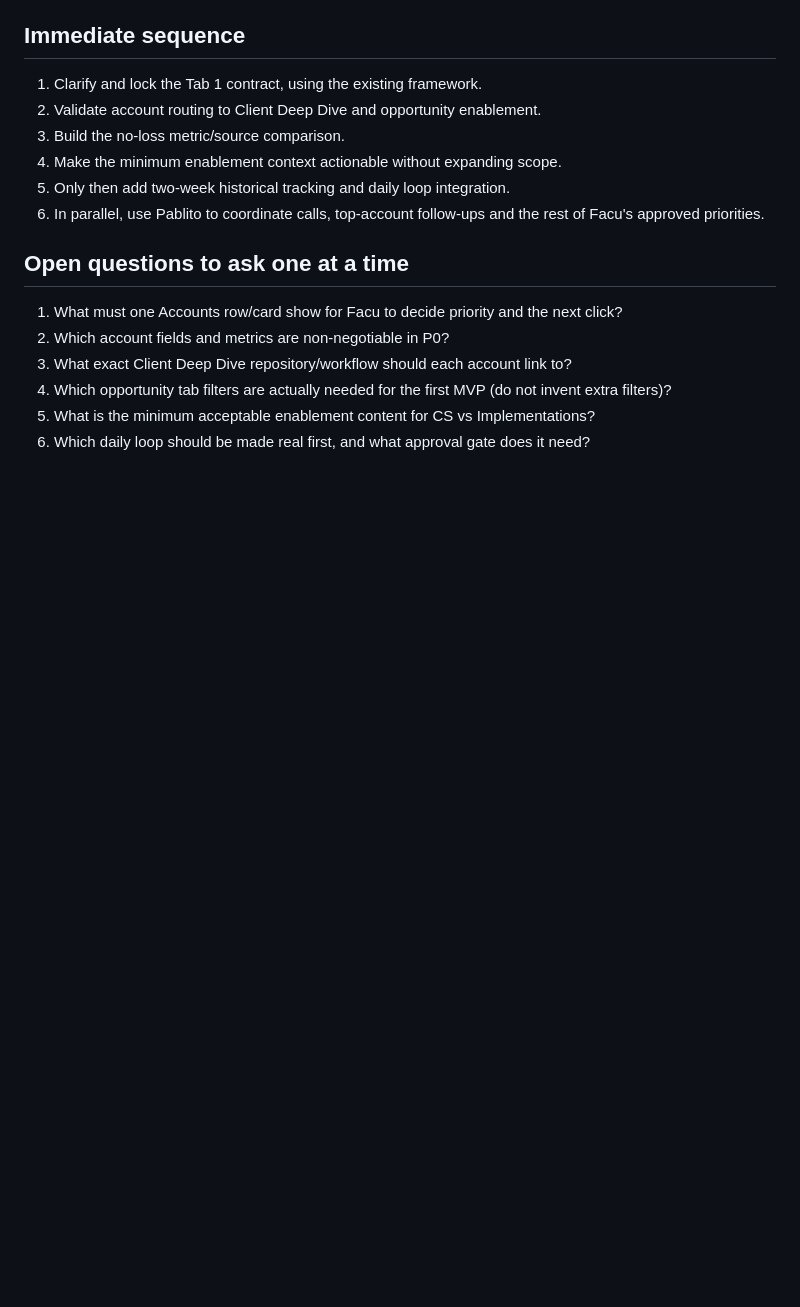
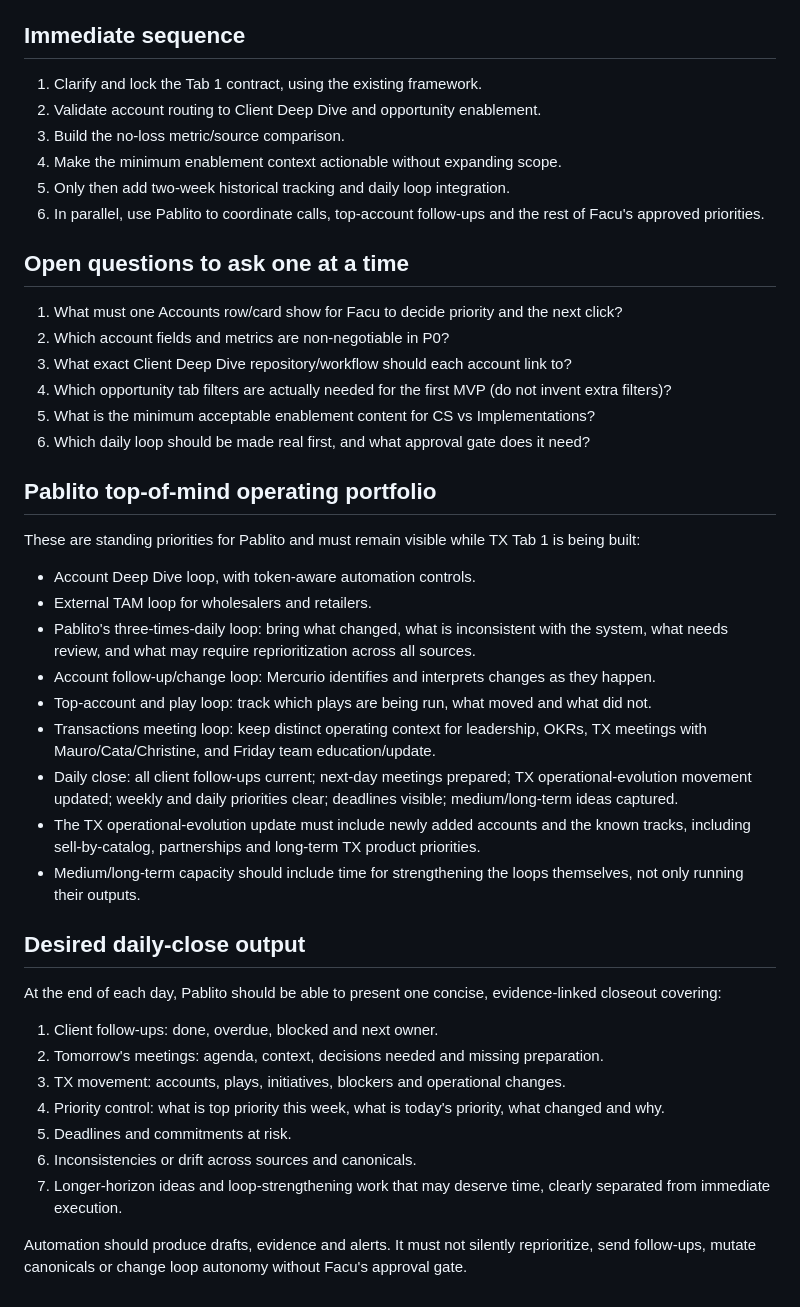
Before and after one commit to kqndito-koronet/koronet-tx-dashboard, a Markdown page: TX_CONTINUATION_BRIEF_2026-07-31.md, the part around the change. Rendered like a GitHub page; blank space fills up the shorter version.

Commit message:
Capture Pablito operating portfolio and daily close

```diff
--- a/TX_CONTINUATION_BRIEF_2026-07-31.md
+++ b/TX_CONTINUATION_BRIEF_2026-07-31.md
@@ -104,3 +104,31 @@ Pablito should help make the user's other loops real and progressively more auto
 4. Which opportunity tab filters are actually needed for the first MVP (do not invent extra filters)?
 5. What is the minimum acceptable enablement content for CS vs Implementations?
 6. Which daily loop should be made real first, and what approval gate does it need?
+
+## Pablito top-of-mind operating portfolio
+
+These are standing priorities for Pablito and must remain visible while TX Tab 1 is being built:
+
+- Account Deep Dive loop, with token-aware automation controls.
+- External TAM loop for wholesalers and retailers.
+- Pablito's three-times-daily loop: bring what changed, what is inconsistent with the system, what needs review, and what may require reprioritization across all sources.
+- Account follow-up/change loop: Mercurio identifies and interprets changes as they happen.
+- Top-account and play loop: track which plays are being run, what moved and what did not.
+- Transactions meeting loop: keep distinct operating context for leadership, OKRs, TX meetings with Mauro/Cata/Christine, and Friday team education/update.
+- Daily close: all client follow-ups current; next-day meetings prepared; TX operational-evolution movement updated; weekly and daily priorities clear; deadlines visible; medium/long-term ideas captured.
+- The TX operational-evolution update must include newly added accounts and the known tracks, including sell-by-catalog, partnerships and long-term TX product priorities.
+- Medium/long-term capacity should include time for strengthening the loops themselves, not only running their outputs.
+
+## Desired daily-close output
+
+At the end of each day, Pablito should be able to present one concise, evidence-linked closeout covering:
+
+1. Client follow-ups: done, overdue, blocked and next owner.
+2. Tomorrow's meetings: agenda, context, decisions needed and missing preparation.
+3. TX movement: accounts, plays, initiatives, blockers and operational changes.
+4. Priority control: what is top priority this week, what is today's priority, what changed and why.
+5. Deadlines and commitments at risk.
+6. Inconsistencies or drift across sources and canonicals.
+7. Longer-horizon ideas and loop-strengthening work that may deserve time, clearly separated from immediate execution.
+
+Automation should produce drafts, evidence and alerts. It must not silently reprioritize, send follow-ups, mutate canonicals or change loop autonomy without Facu's approval gate.
```
